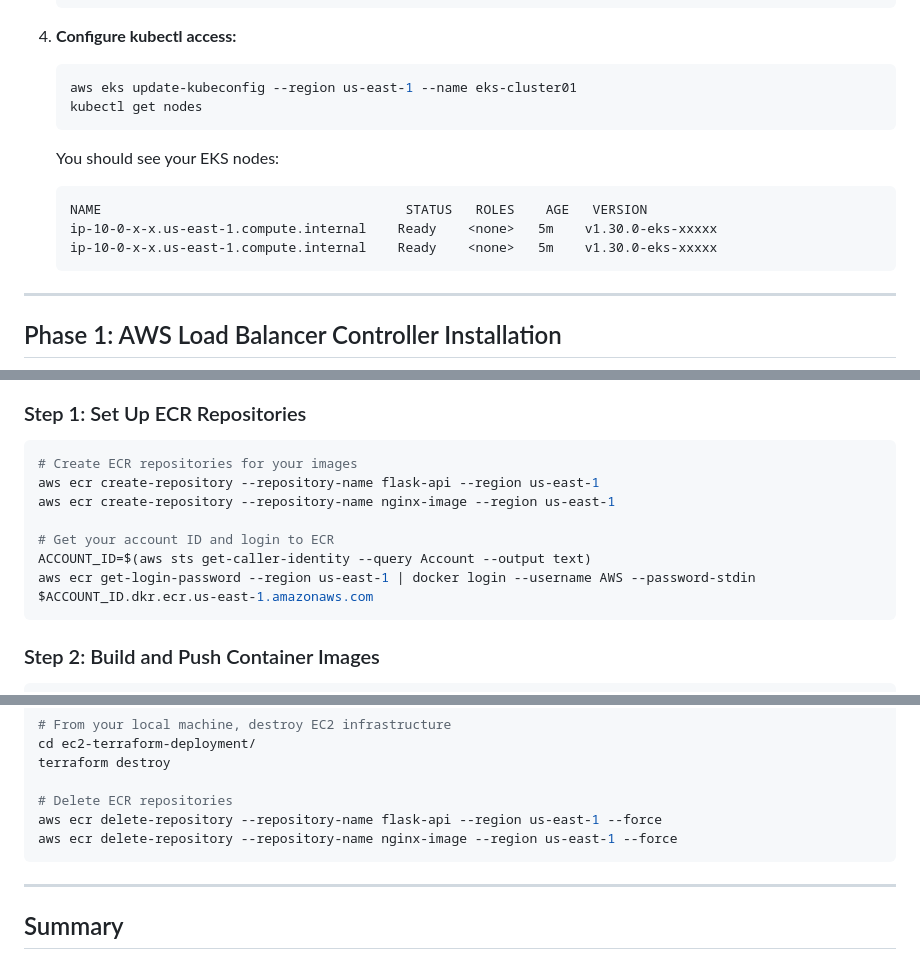
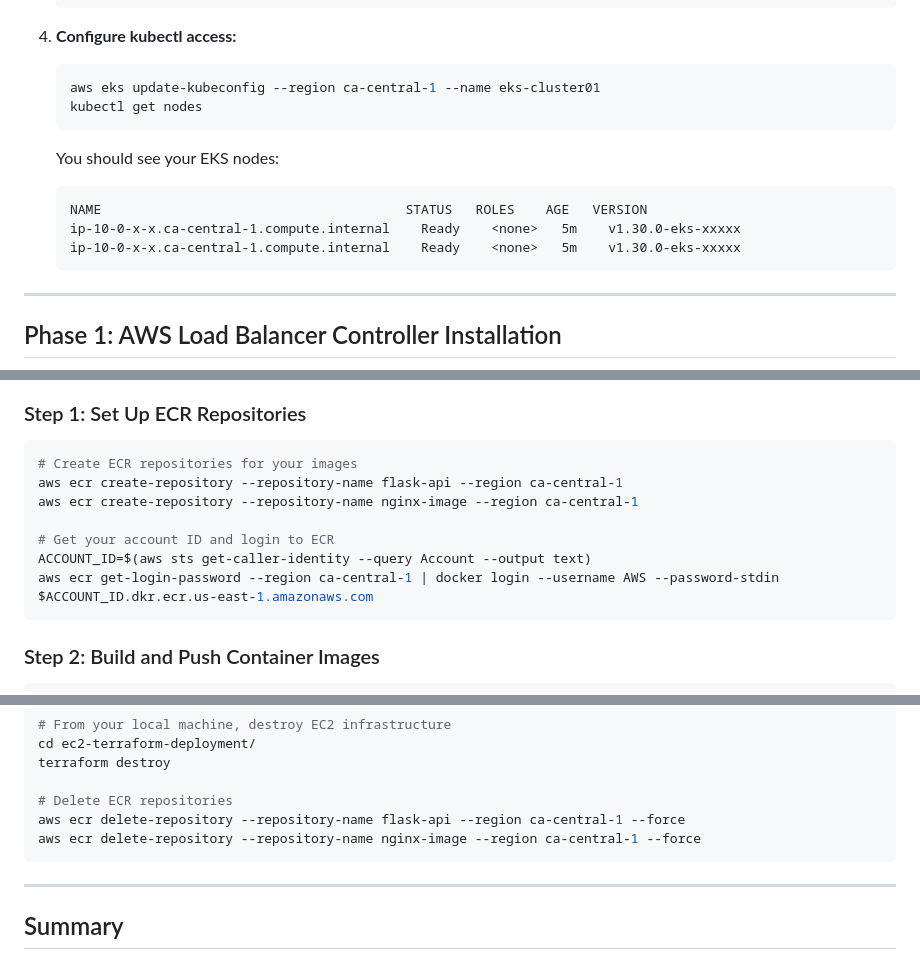
Before and after one commit to vijai-veerapandian/microservice-app-eks-cluster, a Markdown page: README.md, 3 parts joined by grey strips. GitHub-like rendering.

Commit message:
work:readme updated

````diff
--- a/README.md
+++ b/README.md
@@ -155,15 +155,15 @@ Now from the EC2 instance, we'll deploy the EKS cluster.
 
 4. **Configure kubectl access:**
    ```bash
-   aws eks update-kubeconfig --region us-east-1 --name eks-cluster01
+   aws eks update-kubeconfig --region ca-central-1 --name eks-cluster01
    kubectl get nodes
    ```
 
    You should see your EKS nodes:
    ```
    NAME                                       STATUS   ROLES    AGE   VERSION
-   ip-10-0-x-x.us-east-1.compute.internal    Ready    <none>   5m    v1.30.0-eks-xxxxx
-   ip-10-0-x-x.us-east-1.compute.internal    Ready    <none>   5m    v1.30.0-eks-xxxxx
+   ip-10-0-x-x.ca-central-1.compute.internal    Ready    <none>   5m    v1.30.0-eks-xxxxx
+   ip-10-0-x-x.ca-central-1.compute.internal    Ready    <none>   5m    v1.30.0-eks-xxxxx
    ```
 
 ---
@@ -256,12 +256,12 @@ Now we'll build and deploy our Flask API and Nginx proxy containers.
 
 ```bash
 # Create ECR repositories for your images
-aws ecr create-repository --repository-name flask-api --region us-east-1
-aws ecr create-repository --repository-name nginx-image --region us-east-1
+aws ecr create-repository --repository-name flask-api --region ca-central-1
+aws ecr create-repository --repository-name nginx-image --region ca-central-1
 
 # Get your account ID and login to ECR
 ACCOUNT_ID=$(aws sts get-caller-identity --query Account --output text)
-aws ecr get-login-password --region us-east-1 | docker login --username AWS --password-stdin $ACCOUNT_ID.dkr.ecr.us-east-1.amazonaws.com
+aws ecr get-login-password --region ca-central-1 | docker login --username AWS --password-stdin $ACCOUNT_ID.dkr.ecr.us-east-1.amazonaws.com
 ```
 
 ### Step 2: Build and Push Container Images
@@ -415,8 +415,8 @@ cd ec2-terraform-deployment/
 terraform destroy
 
 # Delete ECR repositories
-aws ecr delete-repository --repository-name flask-api --region us-east-1 --force
-aws ecr delete-repository --repository-name nginx-image --region us-east-1 --force
+aws ecr delete-repository --repository-name flask-api --region ca-central-1 --force
+aws ecr delete-repository --repository-name nginx-image --region ca-central-1 --force
 ```
 
 ---
````
Also changed, not shown: other parts of README.md (+3 -3 lines).
